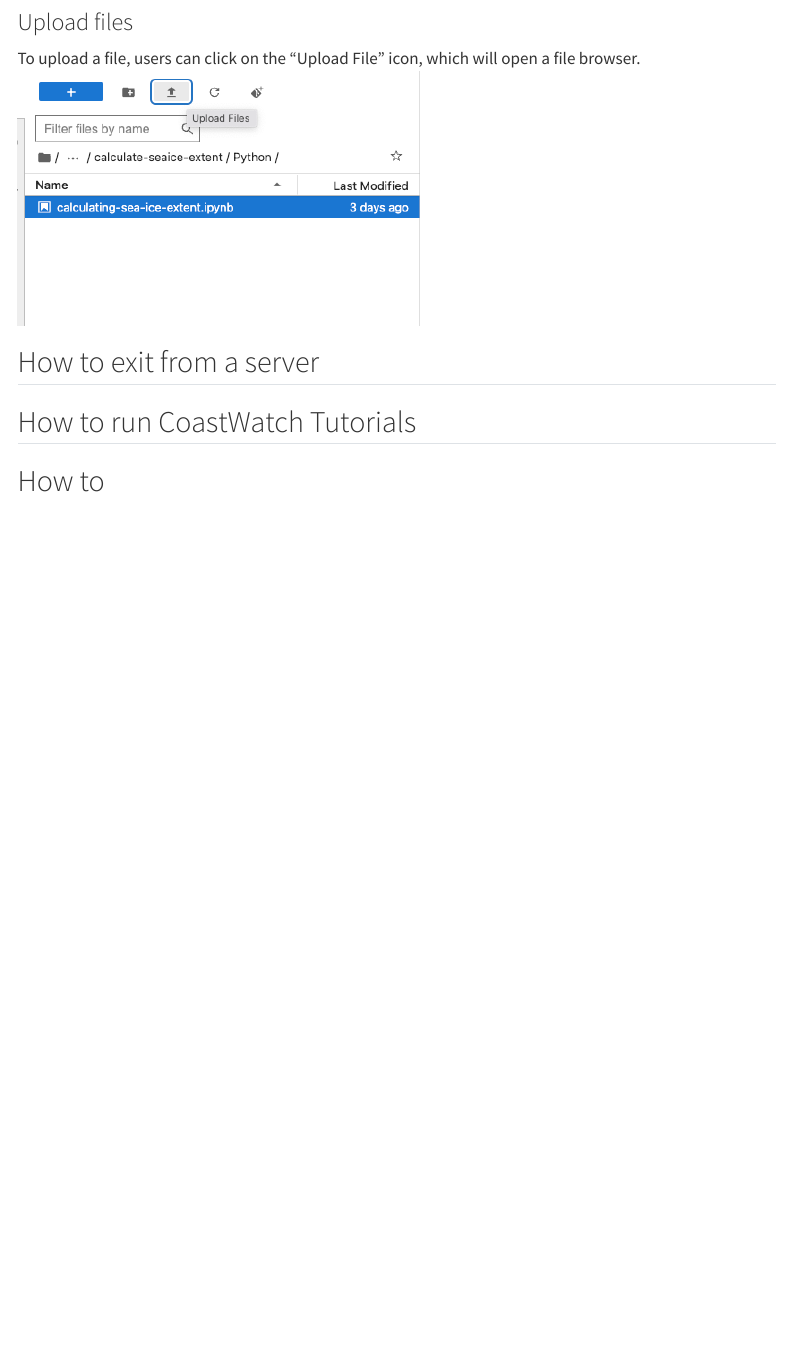
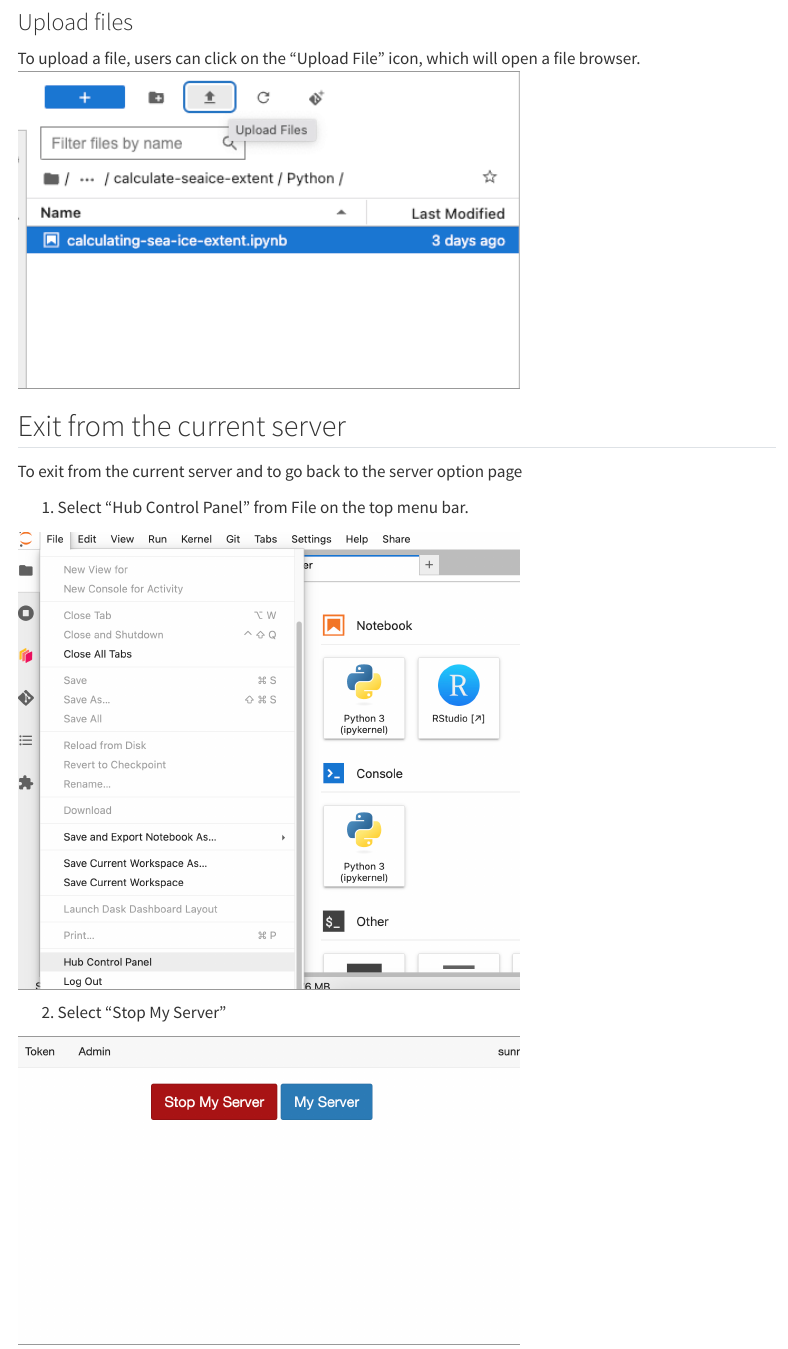
Before and after one commit to coastwatch-training/coastwatchhub, a Quarto document (index.qmd): the page in a window 1100 px wide, from 3600 px down. Rendered offline with R 4.5, knitr and Pandoc in place of Quarto, with nearby package versions; menus at the side of the page are left out.

Commit message:
updated content

```diff
--- a/index.qmd
+++ b/index.qmd
@@ -84,3 +84,4 @@ Users can download a file to their local computer by right-clicking on the file
 ### Upload files
 
 To upload a file, users can click on the "Upload File" icon, which will open a file browser.
+<img src="images/upload.png" style="border: 1px solid  #999; width: 500px;" />
@@ -88,6 +88,15 @@ To upload a file, users can click on the "Upload File" icon, which will open a f
 
-## How to exit from a server
+## Exit from the current server
 
-## How to run CoastWatch Tutorials
+To exit from the current server and to go back to the server option page
 
-## How to
+1. Select "Hub Control Panel" from File on the top menu bar.
+
+
+<img src="images/exit_server.png" style="border: 1px solid  #999; width: 500px;" />
+
+
+
+2. Select "Stop My Server"
+
+<img src="images/stop_server.png" style="border: 1px solid  #999; width: 500px;" />
```
Also changed, not shown: images/exit_server.png (added), images/stop_server.png (added), index.qmd (3 more changed lines), 1 other file.
